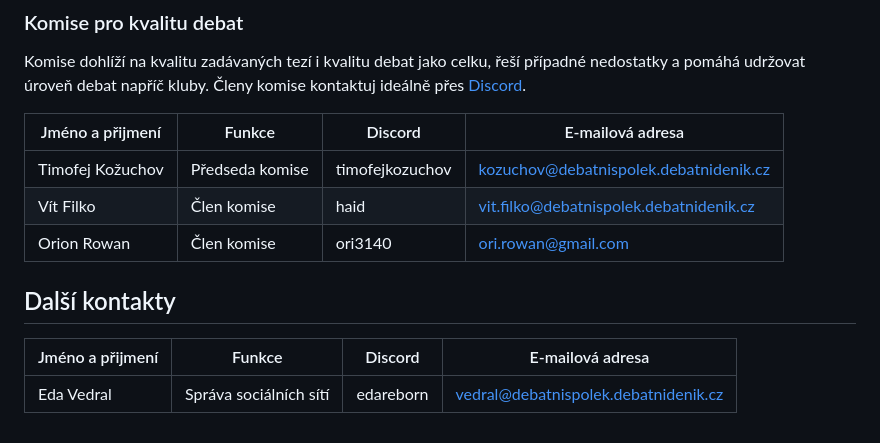
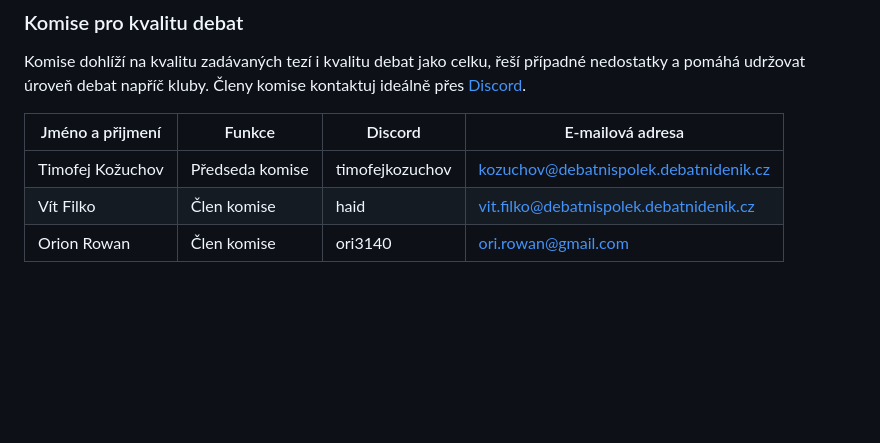
Before and after one commit to Debatni-spolek-Debatniho-deniku/debatnispolek.debatnidenik.cz, a Markdown page: src/content/Contancts.md, the part around the change. GitHub-like rendering; blank space fills up the shorter version.

Commit message:
Eda removed

```diff
--- a/src/content/Contancts.md
+++ b/src/content/Contancts.md
@@ -75,13 +75,3 @@ Komise dohlíží na kvalitu zadávaných tezí i kvalitu debat jako celku, ře
 | Orion Rowan | Člen komise | <i class="bi bi-discord me-1"></i>ori3140 | ori.rowan@gmail.com |
 
 </div>
-
-## Další kontakty
-
-<div class="contacts-table">
-
-| Jméno a přijmení | Funkce | Discord | E-mailová adresa |
-|---|---|---|---|
-| Eda Vedral | Správa sociálních sítí | <i class="bi bi-discord me-1"></i>edareborn | vedral@debatnispolek.debatnidenik.cz |
-
-</div>
```
